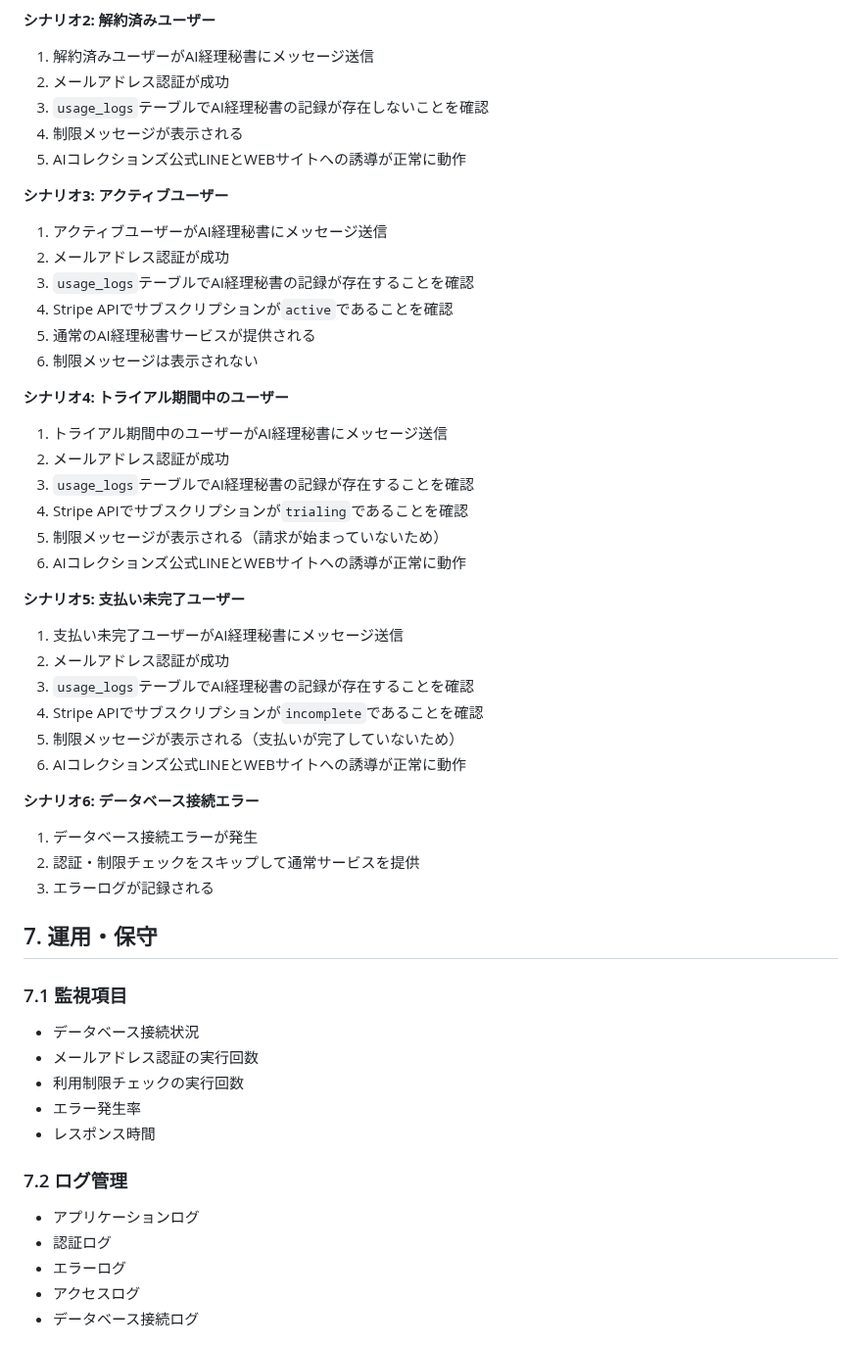
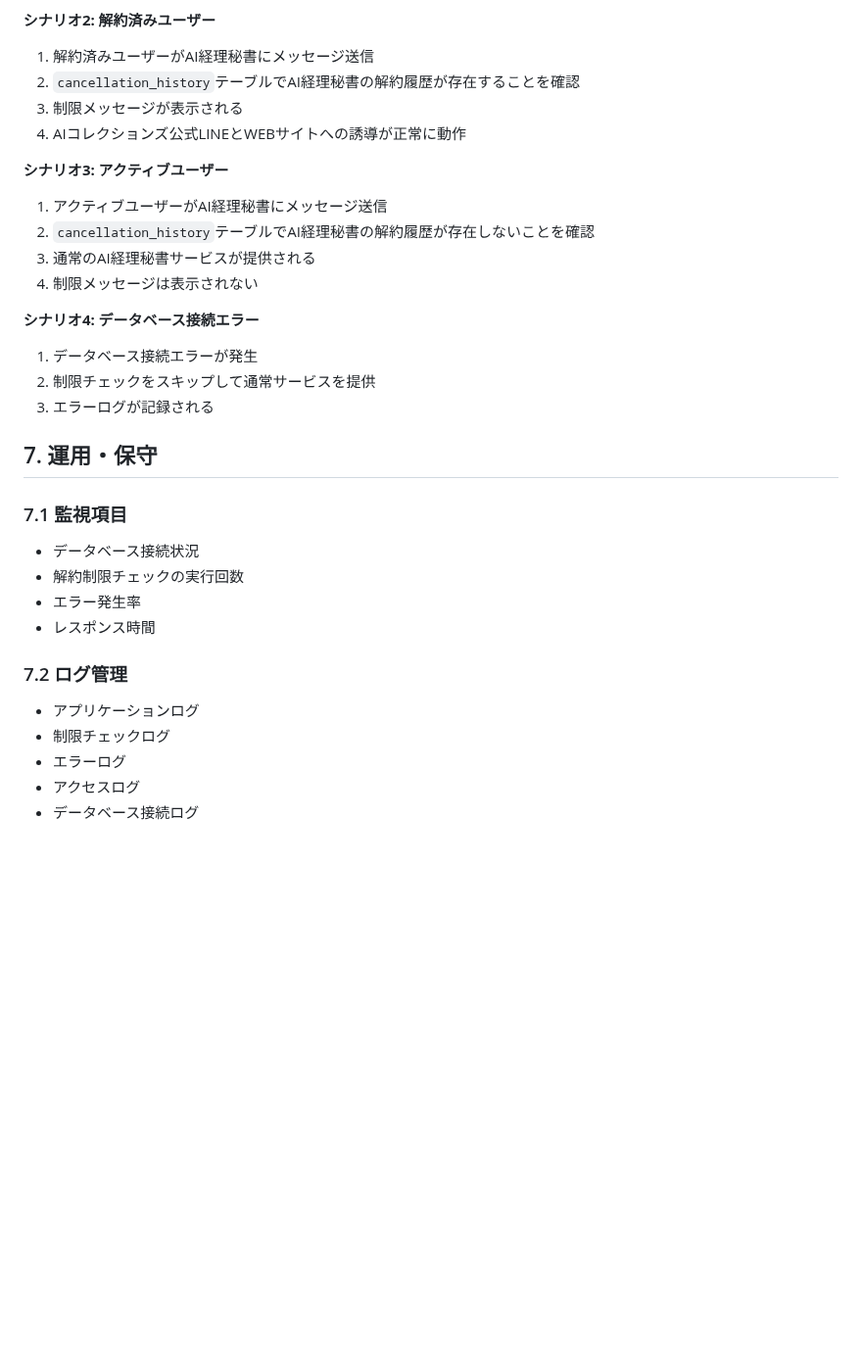
Before and after one commit to kikuchi-mizuki/lp, a Markdown page: AI経理秘書_解約制限システム_要件定義書.md, the part around one of its changes. Shown at 98% size. Rendered like a GitHub page; blank space fills up the shorter version.

```diff
--- a/AI経理秘書_解約制限システム_要件定義書.md
+++ b/AI経理秘書_解約制限システム_要件定義書.md
@@ -268,52 +240,32 @@ LINE_CHANNEL_SECRET=your_line_channel_secret
 
 **シナリオ2: 解約済みユーザー**
 1. 解約済みユーザーがAI経理秘書にメッセージ送信
-2. メールアドレス認証が成功
-3. `usage_logs`テーブルでAI経理秘書の記録が存在しないことを確認
-4. 制限メッセージが表示される
-5. AIコレクションズ公式LINEとWEBサイトへの誘導が正常に動作
+2. `cancellation_history`テーブルでAI経理秘書の解約履歴が存在することを確認
+3. 制限メッセージが表示される
+4. AIコレクションズ公式LINEとWEBサイトへの誘導が正常に動作
 
 **シナリオ3: アクティブユーザー**
 1. アクティブユーザーがAI経理秘書にメッセージ送信
-2. メールアドレス認証が成功
-3. `usage_logs`テーブルでAI経理秘書の記録が存在することを確認
-4. Stripe APIでサブスクリプションが`active`であることを確認
-5. 通常のAI経理秘書サービスが提供される
-6. 制限メッセージは表示されない
+2. `cancellation_history`テーブルでAI経理秘書の解約履歴が存在しないことを確認
+3. 通常のAI経理秘書サービスが提供される
+4. 制限メッセージは表示されない
 
-**シナリオ4: トライアル期間中のユーザー**
-1. トライアル期間中のユーザーがAI経理秘書にメッセージ送信
-2. メールアドレス認証が成功
-3. `usage_logs`テーブルでAI経理秘書の記録が存在することを確認
-4. Stripe APIでサブスクリプションが`trialing`であることを確認
-5. 制限メッセージが表示される（請求が始まっていないため）
-6. AIコレクションズ公式LINEとWEBサイトへの誘導が正常に動作
-
-**シナリオ5: 支払い未完了ユーザー**
-1. 支払い未完了ユーザーがAI経理秘書にメッセージ送信
-2. メールアドレス認証が成功
-3. `usage_logs`テーブルでAI経理秘書の記録が存在することを確認
-4. Stripe APIでサブスクリプションが`incomplete`であることを確認
-5. 制限メッセージが表示される（支払いが完了していないため）
-6. AIコレクションズ公式LINEとWEBサイトへの誘導が正常に動作
-
-**シナリオ6: データベース接続エラー**
+**シナリオ4: データベース接続エラー**
 1. データベース接続エラーが発生
-2. 認証・制限チェックをスキップして通常サービスを提供
+2. 制限チェックをスキップして通常サービスを提供
 3. エラーログが記録される
 
 ## 7. 運用・保守
 
 ### 7.1 監視項目
 - データベース接続状況
-- メールアドレス認証の実行回数
-- 利用制限チェックの実行回数
+- 解約制限チェックの実行回数
 - エラー発生率
 - レスポンス時間
 
 ### 7.2 ログ管理
 - アプリケーションログ
-- 認証ログ
+- 制限チェックログ
 - エラーログ
 - アクセスログ
 - データベース接続ログ
```
Also changed, not shown: other parts of AI経理秘書_解約制限システム_要件定義書.md (+102 -130 lines).
